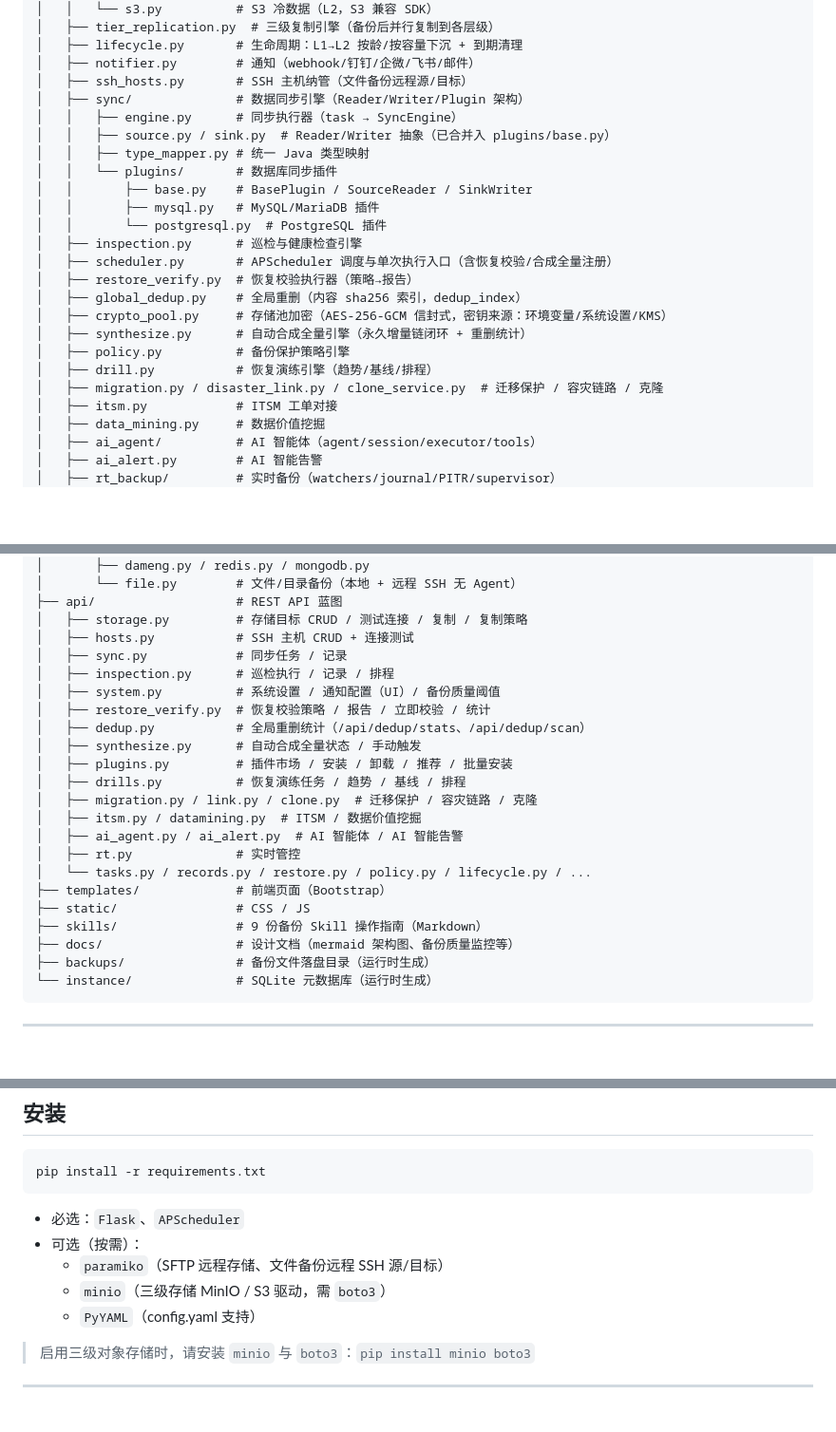
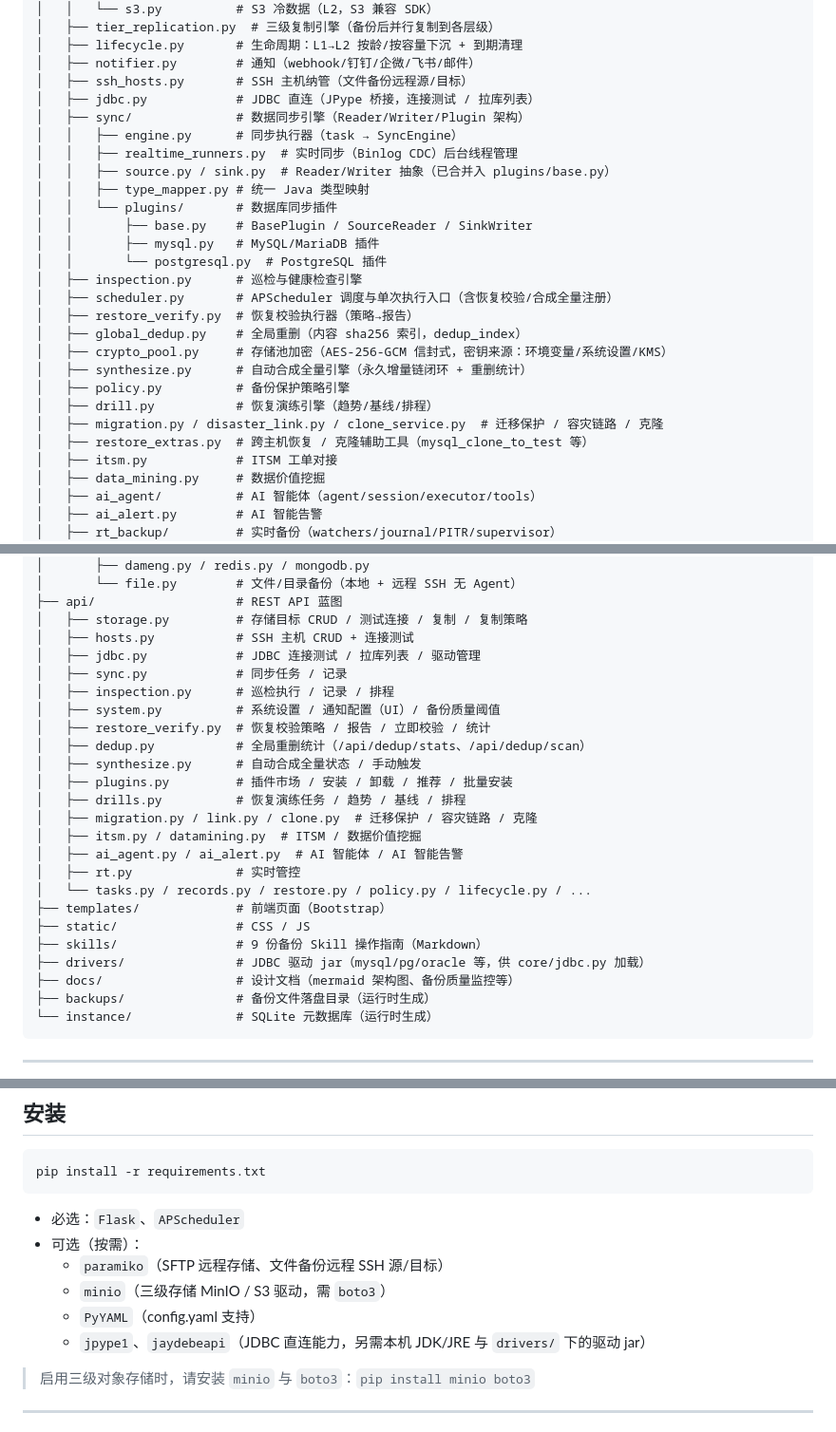
Before and after one commit to Zhh9126/backup-platform, a Markdown page: README.md, 3 parts joined by grey strips. Shown at 95% size. Drawn GitHub-style; blank space fills up the shorter version.

```diff
--- a/README.md
+++ b/README.md
@@ -156,8 +163,10 @@
 │   ├── lifecycle.py       # 生命周期：L1→L2 按龄/按容量下沉 + 到期清理
 │   ├── notifier.py        # 通知（webhook/钉钉/企微/飞书/邮件）
 │   ├── ssh_hosts.py       # SSH 主机纳管（文件备份远程源/目标）
+│   ├── jdbc.py            # JDBC 直连（JPype 桥接，连接测试 / 拉库列表）
 │   ├── sync/              # 数据同步引擎（Reader/Writer/Plugin 架构）
 │   │   ├── engine.py      # 同步执行器（task → SyncEngine）
+│   │   ├── realtime_runners.py  # 实时同步（Binlog CDC）后台线程管理
 │   │   ├── source.py / sink.py  # Reader/Writer 抽象（已合并入 plugins/base.py）
 │   │   ├── type_mapper.py # 统一 Java 类型映射
 │   │   └── plugins/       # 数据库同步插件
@@ -173,6 +182,7 @@
 │   ├── policy.py          # 备份保护策略引擎
 │   ├── drill.py           # 恢复演练引擎（趋势/基线/排程）
 │   ├── migration.py / disaster_link.py / clone_service.py  # 迁移保护 / 容灾链路 / 克隆
+│   ├── restore_extras.py  # 跨主机恢复 / 克隆辅助工具（mysql_clone_to_test 等）
 │   ├── itsm.py            # ITSM 工单对接
 │   ├── data_mining.py     # 数据价值挖掘
 │   ├── ai_agent/          # AI 智能体（agent/session/executor/tools）
@@ -190,6 +200,7 @@
 ├── api/                   # REST API 蓝图
 │   ├── storage.py         # 存储目标 CRUD / 测试连接 / 复制 / 复制策略
 │   ├── hosts.py           # SSH 主机 CRUD + 连接测试
+│   ├── jdbc.py            # JDBC 连接测试 / 拉库列表 / 驱动管理
 │   ├── sync.py            # 同步任务 / 记录
 │   ├── inspection.py      # 巡检执行 / 记录 / 排程
 │   ├── system.py          # 系统设置 / 通知配置（UI）/ 备份质量阈值
@@ -206,6 +217,7 @@
 ├── templates/             # 前端页面（Bootstrap）
 ├── static/                # CSS / JS
 ├── skills/                # 9 份备份 Skill 操作指南（Markdown）
+├── drivers/               # JDBC 驱动 jar（mysql/pg/oracle 等，供 core/jdbc.py 加载）
 ├── docs/                  # 设计文档（mermaid 架构图、备份质量监控等）
 ├── backups/               # 备份文件落盘目录（运行时生成）
 └── instance/              # SQLite 元数据库（运行时生成）
@@ -224,6 +236,7 @@ pip install -r requirements.txt
   - `paramiko`（SFTP 远程存储、文件备份远程 SSH 源/目标）
   - `minio`（三级存储 MinIO / S3 驱动，需 `boto3`）
   - `PyYAML`（config.yaml 支持）
+  - `jpype1`、`jaydebeapi`（JDBC 直连能力，另需本机 JDK/JRE 与 `drivers/` 下的驱动 jar）
 
 > 启用三级对象存储时，请安装 `minio` 与 `boto3`：`pip install minio boto3`
 
```
Also changed, not shown: other parts of README.md (+13 -2 lines).
